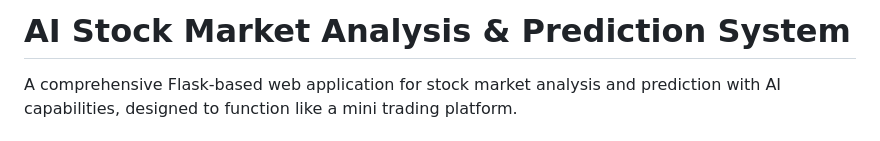
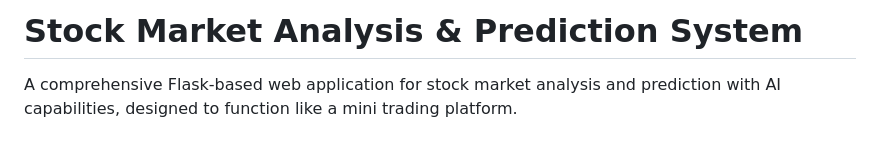
Before and after one commit to RachithaKamath28/Markettmindstock, a Markdown page: mmupdate/README.md, the part around the change. GitHub-like rendering.

```diff
--- a/mmupdate/README.md
+++ b/mmupdate/README.md
@@ -1,4 +1,4 @@
-# AI Stock Market Analysis & Prediction System
+# Stock Market Analysis & Prediction System
 
 A comprehensive Flask-based web application for stock market analysis and prediction with AI capabilities, designed to function like a mini trading platform.
 
```
